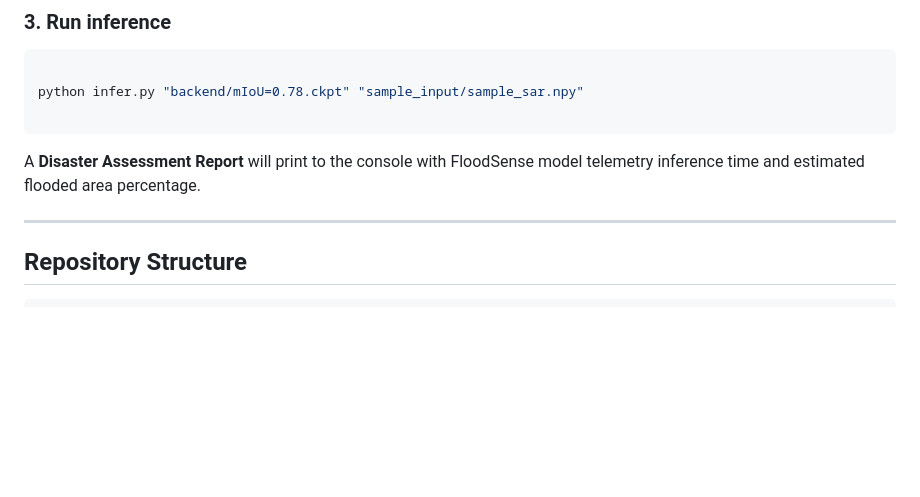
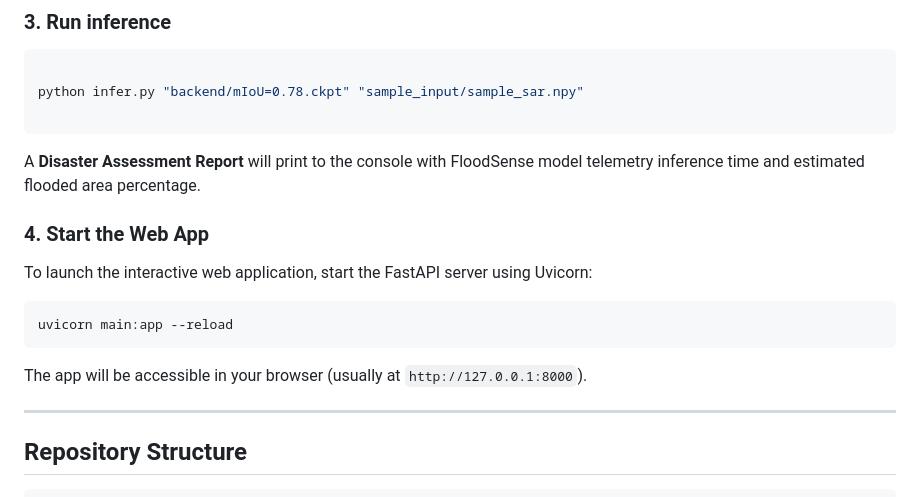
Before and after one commit to shrx404/hackathon418-Final, a Markdown page: README.md, the part around the change printed below. GitHub-like rendering; blank space fills up the shorter version.

````diff
--- a/README.md
+++ b/README.md
@@ -126,6 +128,16 @@ python infer.py "backend/mIoU=0.78.ckpt" "sample_input/sample_sar.npy"
 
 A **Disaster Assessment Report** will print to the console with FloodSense model telemetry inference time and estimated flooded area percentage.
 
+### 4. Start the Web App
+
+To launch the interactive web application, start the FastAPI server using Uvicorn:
+
+```bash
+uvicorn main:app --reload
+```
+
+The app will be accessible in your browser (usually at `http://127.0.0.1:8000`).
+
 ---
 
 ## Repository Structure
````
Also changed, not shown: other parts of README.md (+26 -23 lines), Screenshot.png (added).
